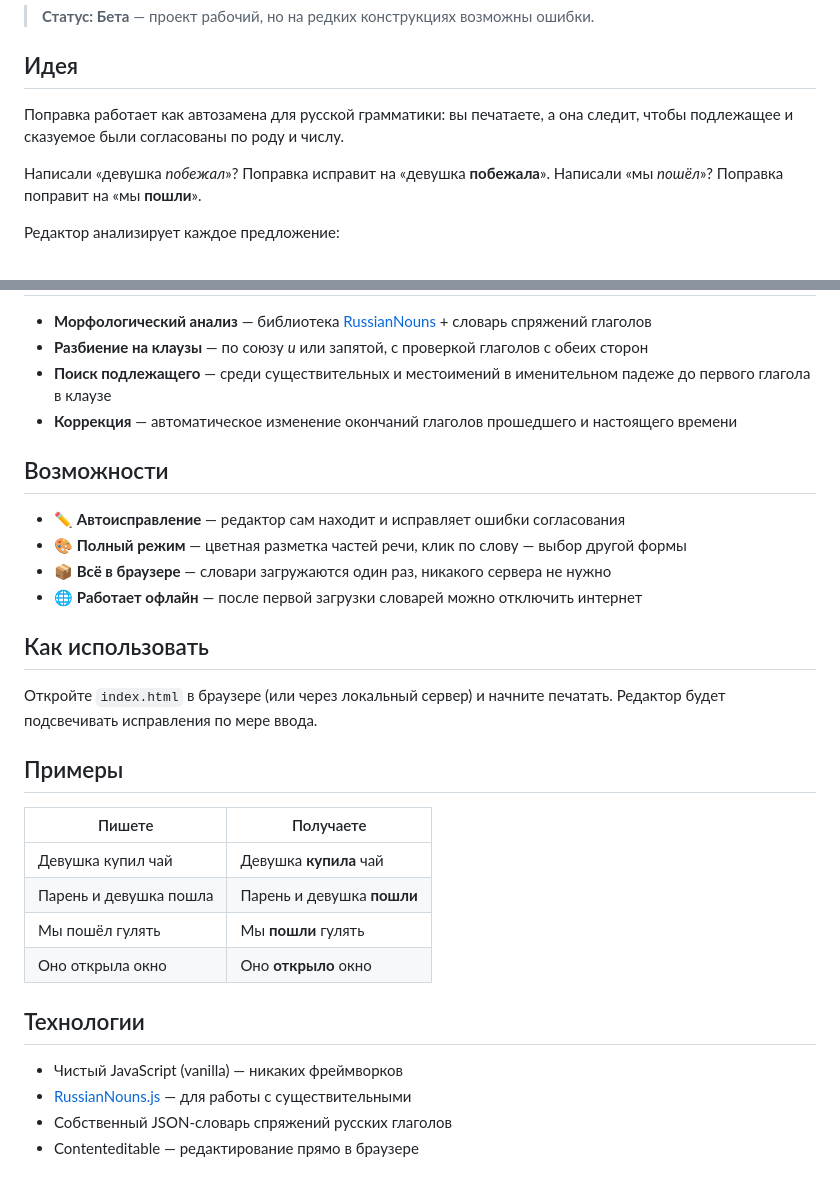
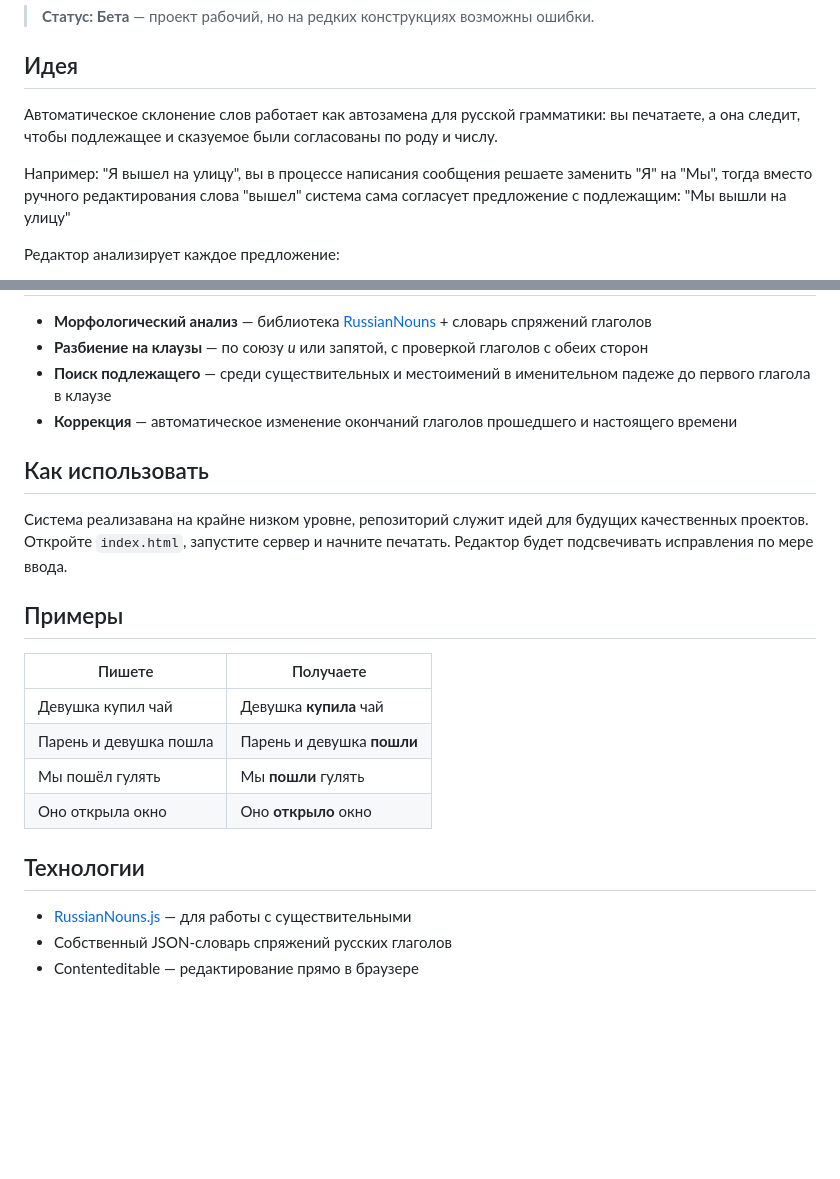
Before and after one commit to kazantsev-v/AutomaticWordDeclension, a Markdown page: README.md, 2 parts joined by grey strips. GitHub-like rendering; blank space fills up the shorter version.

```diff
--- a/README.md
+++ b/README.md
@@ -6,9 +6,9 @@
 
 ## Идея
 
-Поправка работает как автозамена для русской грамматики: вы печатаете, а она следит, чтобы подлежащее и сказуемое были согласованы по роду и числу.
+Автоматическое склонение слов работает как автозамена для русской грамматики: вы печатаете, а она следит, чтобы подлежащее и сказуемое были согласованы по роду и числу.
 
-Написали «девушка *побежал*»? Поправка исправит на «девушка **побежала**». Написали «мы *пошёл*»? Поправка поправит на «мы **пошли**».
+Например: "Я вышел на улицу", вы в процессе написания сообщения решаете заменить "Я" на "Мы", тогда вместо ручного редактирования слова "вышел" система сама согласует предложение с подлежащим: "Мы вышли на улицу"
 
 Редактор анализирует каждое предложение:
 
@@ -26,16 +26,10 @@
 - **Поиск подлежащего** — среди существительных и местоимений в именительном падеже до первого глагола в клаузе
 - **Коррекция** — автоматическое изменение окончаний глаголов прошедшего и настоящего времени
 
-## Возможности
-
-- ✏️ **Автоисправление** — редактор сам находит и исправляет ошибки согласования
-- 🎨 **Полный режим** — цветная разметка частей речи, клик по слову — выбор другой формы
-- 📦 **Всё в браузере** — словари загружаются один раз, никакого сервера не нужно
-- 🌐 **Работает офлайн** — после первой загрузки словарей можно отключить интернет
-
 ## Как использовать
 
-Откройте `index.html` в браузере (или через локальный сервер) и начните печатать. Редактор будет подсвечивать исправления по мере ввода.
+Система реализавана на крайне низком уровне, репозиторий служит идей для будущих качественных проектов.
+Откройте `index.html`, запустите сервер и начните печатать. Редактор будет подсвечивать исправления по мере ввода.
 
 ## Примеры
 
@@ -48,7 +42,6 @@
 
 ## Технологии
 
-- Чистый JavaScript (vanilla) — никаких фреймворков
 - [RussianNouns.js](https://github.com/georgy7/RussianNouns) — для работы с существительными
 - Собственный JSON-словарь спряжений русских глаголов
 - Contenteditable — редактирование прямо в браузере
```
